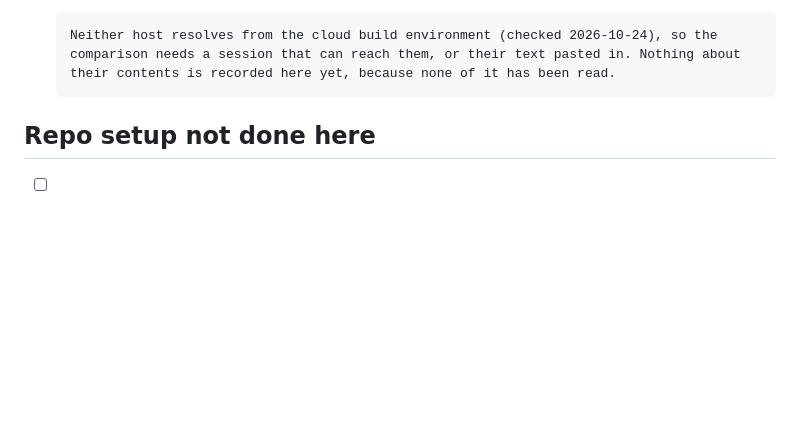
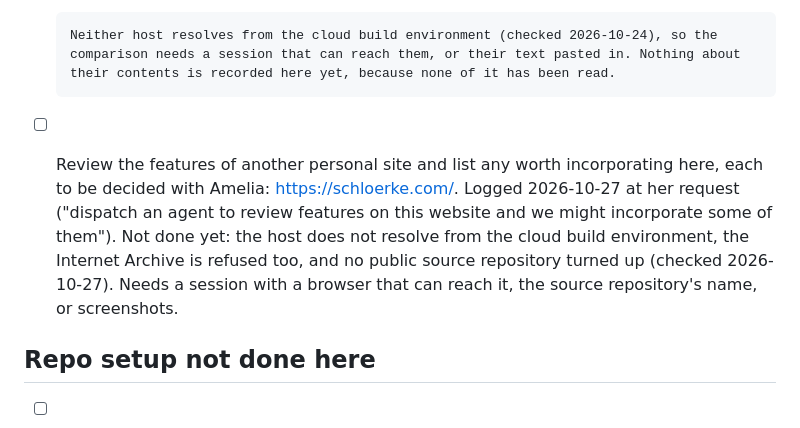
Before and after one commit to amelia-m/amelia-m.github.io, a Markdown page: TODO.md, the part around the change. GitHub-like rendering; blank space fills up the shorter version.

Commit message:
Log a personal site to review for features worth adopting
Amelia, 2026-10-27, asked for an agent to review schloerke.com's
features for possible use here. The host does not resolve from the
cloud build environment, the Internet Archive is refused, and no
public source repository turned up, so no agent was sent; TODO.md
records the request under To compare, with what it needs.

Co-Authored-By: Claude Opus 5.5 <noreply@anthropic.com>
Claude-Session: https://claude.ai/code/session_01QcXFBHjbArUqV8GTYiwqMm

```diff
--- a/TODO.md
+++ b/TODO.md
@@ -134,6 +134,13 @@ they were found.
       Neither host resolves from the cloud build environment (checked 2026-10-24), so the
       comparison needs a session that can reach them, or their text pasted in. Nothing about
       their contents is recorded here yet, because none of it has been read.
+- [ ] Review the features of another personal site and list any worth incorporating here,
+      each to be decided with Amelia: <https://schloerke.com/>. Logged 2026-10-27 at her request
+      ("dispatch an agent to review features on this website and we might incorporate some of
+      them"). Not done yet: the host does not resolve from the cloud build environment, the
+      Internet Archive is refused too, and no public source repository turned up (checked
+      2026-10-27). Needs a session with a browser that can reach it, the source repository's
+      name, or screenshots.
 
 ## Repo setup not done here
 
```
